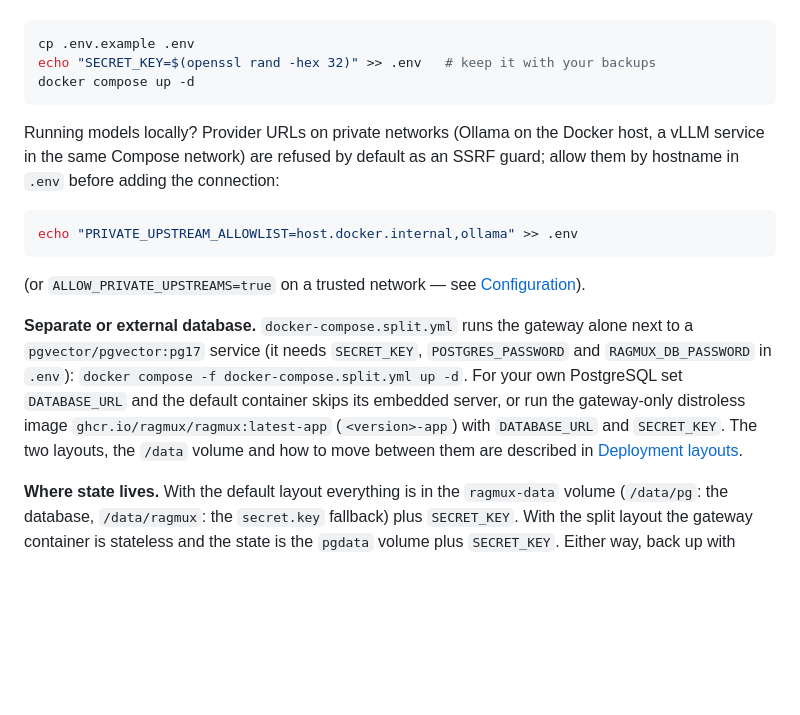
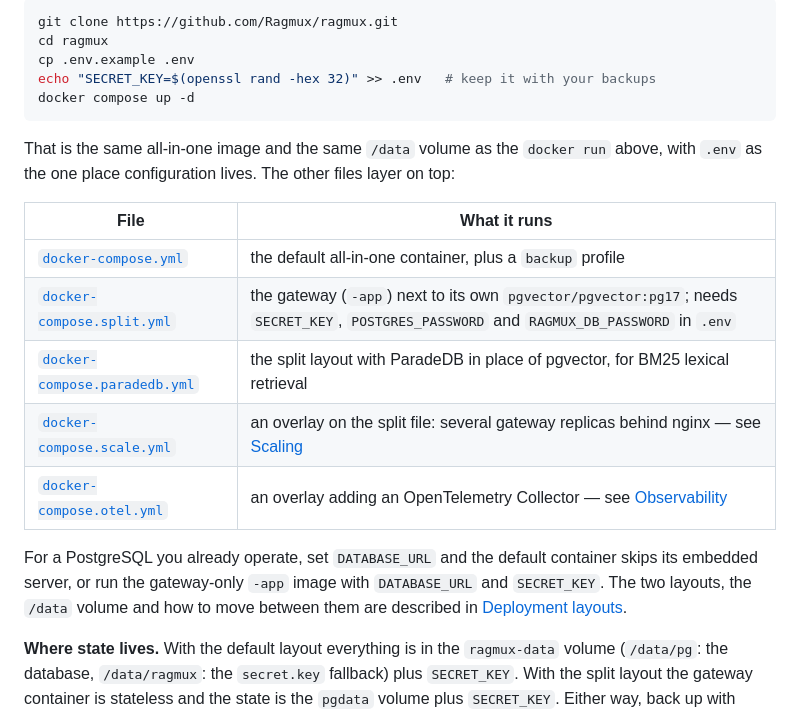
Before and after one commit to Ragmux/ragmux, a Markdown page: README.md, the part around one of its changes. GitHub-like rendering; blank space fills up the shorter version.

````diff
--- a/README.md
+++ b/README.md
@@ -74,30 +125,27 @@ inside the volume that you then have to back up together with the database.
 
 ```bash
+git clone https://github.com/Ragmux/ragmux.git
+cd ragmux
 cp .env.example .env
 echo "SECRET_KEY=$(openssl rand -hex 32)" >> .env   # keep it with your backups
 docker compose up -d
 ```
 
-Running models locally? Provider URLs on private networks (Ollama on the Docker host,
-a vLLM service in the same Compose network) are refused by default as an SSRF guard;
-allow them by hostname in `.env` before adding the connection:
+That is the same all-in-one image and the same `/data` volume as the `docker run` above,
+with `.env` as the one place configuration lives. The other files layer on top:
 
-```bash
-echo "PRIVATE_UPSTREAM_ALLOWLIST=host.docker.internal,ollama" >> .env
-```
+| File | What it runs |
+|---|---|
+| [`docker-compose.yml`](docker-compose.yml) | the default all-in-one container, plus a `backup` profile |
+| [`docker-compose.split.yml`](docker-compose.split.yml) | the gateway (`-app`) next to its own `pgvector/pgvector:pg17`; needs `SECRET_KEY`, `POSTGRES_PASSWORD` and `RAGMUX_DB_PASSWORD` in `.env` |
+| [`docker-compose.paradedb.yml`](docker-compose.paradedb.yml) | the split layout with ParadeDB in place of pgvector, for BM25 lexical retrieval |
+| [`docker-compose.scale.yml`](docker-compose.scale.yml) | an overlay on the split file: several gateway replicas behind nginx — see [Scaling](docs/scaling.md) |
+| [`docker-compose.otel.yml`](docker-compose.otel.yml) | an overlay adding an OpenTelemetry Collector — see [Observability](docs/observability.md) |
 
-(or `ALLOW_PRIVATE_UPSTREAMS=true` on a trusted network — see
-[Configuration](docs/configuration.md#private-upstreams)).
-
-**Separate or external database.** `docker-compose.split.yml` runs the gateway alone
-next to a `pgvector/pgvector:pg17` service (it needs `SECRET_KEY`, `POSTGRES_PASSWORD`
-and `RAGMUX_DB_PASSWORD` in `.env`):
-`docker compose -f docker-compose.split.yml up -d`. For your own PostgreSQL set
-`DATABASE_URL` and the default container skips its embedded server, or run the
-gateway-only distroless image `ghcr.io/ragmux/ragmux:latest-app` (`<version>-app`) with
-`DATABASE_URL` and `SECRET_KEY`. The two layouts, the `/data` volume and how to move
-between them are described in
-[Deployment layouts](docs/configuration.md#deployment-layouts).
+For a PostgreSQL you already operate, set `DATABASE_URL` and the default container skips
+its embedded server, or run the gateway-only `-app` image with `DATABASE_URL` and
+`SECRET_KEY`. The two layouts, the `/data` volume and how to move between them are
+described in [Deployment layouts](docs/configuration.md#deployment-layouts).
 
 **Where state lives.** With the default layout everything is in the `ragmux-data`
 volume (`/data/pg`: the database, `/data/ragmux`: the `secret.key` fallback) plus
````
Also changed, not shown: other parts of README.md (+64 -13 lines).
